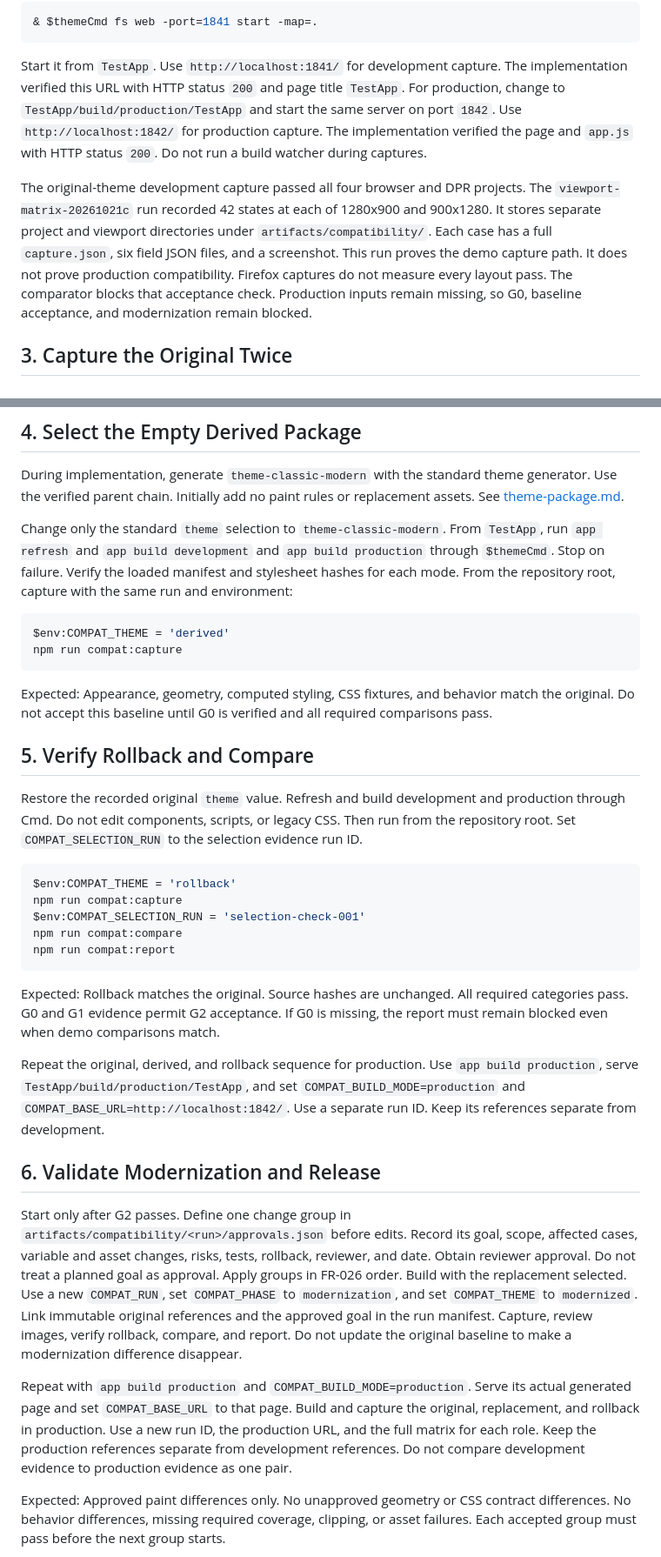
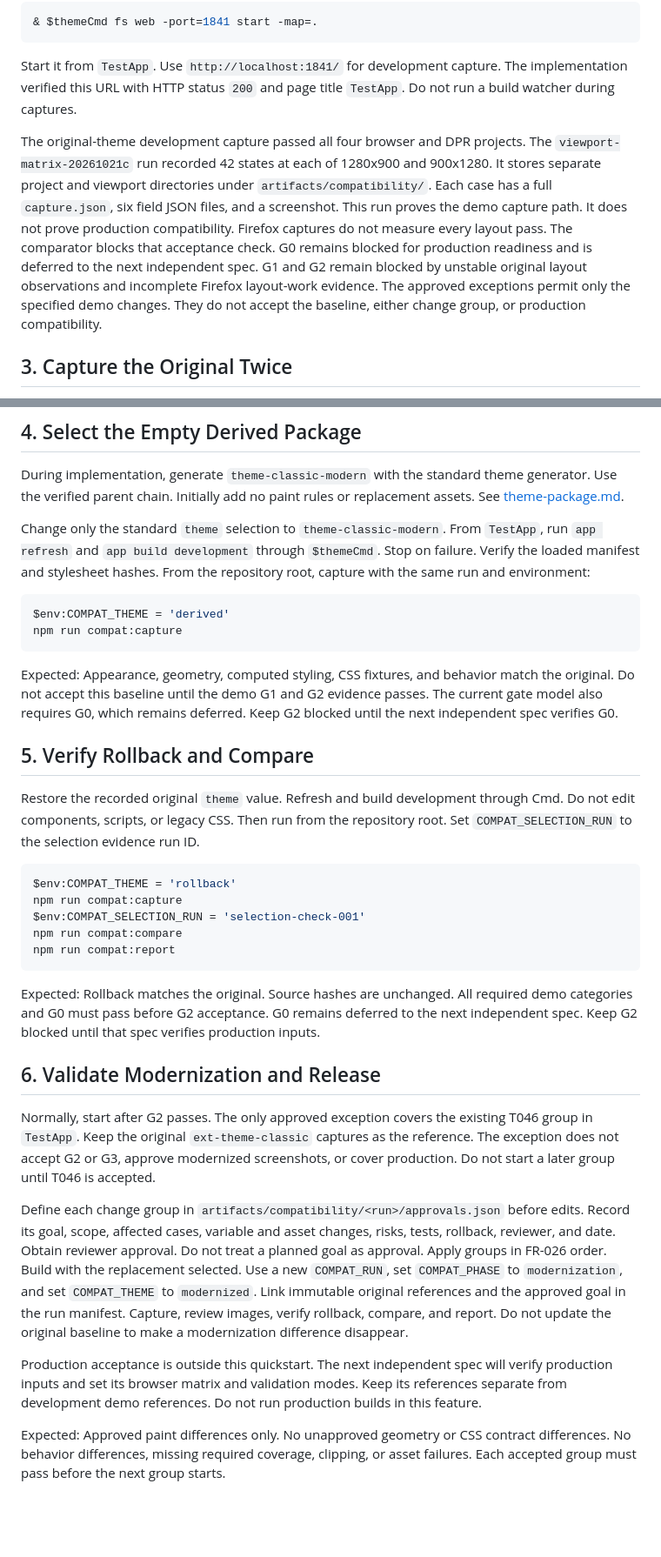
Before and after one commit to ViachaslauStrelnikau/extjs7-classic-theme-upgrade, a Markdown page: specs/001-modernize-classic-theme/quickstart.md, 2 parts joined by grey strips. Shown at 87% size. GitHub-like rendering; blank space fills up the shorter version.

Commit message:
T059: Remove production builds from quickstart

````diff
--- a/specs/001-modernize-classic-theme/quickstart.md
+++ b/specs/001-modernize-classic-theme/quickstart.md
@@ -81,9 +86,6 @@ The local Cmd build template documents the `fs web` form:
 
 Start it from `TestApp`. Use `http://localhost:1841/` for development capture.
 The implementation verified this URL with HTTP status `200` and page title `TestApp`.
-For production, change to `TestApp/build/production/TestApp` and start the same server on port `1842`.
-Use `http://localhost:1842/` for production capture.
-The implementation verified the page and `app.js` with HTTP status `200`.
 Do not run a build watcher during captures.
 
 The original-theme development capture passed all four browser and DPR projects.
@@ -92,7 +94,10 @@ It stores separate project and viewport directories under `artifacts/compatibili
 Each case has a full `capture.json`, six field JSON files, and a screenshot.
 This run proves the demo capture path. It does not prove production compatibility.
 Firefox captures do not measure every layout pass. The comparator blocks that acceptance check.
-Production inputs remain missing, so G0, baseline acceptance, and modernization remain blocked.
+G0 remains blocked for production readiness and is deferred to the next independent spec.
+G1 and G2 remain blocked by unstable original layout observations and incomplete Firefox
+layout-work evidence. The approved exceptions permit only the specified demo changes. They do not
+accept the baseline, either change group, or production compatibility.
 
 ## 3. Capture the Original Twice
 
@@ -128,8 +133,8 @@ Use the verified parent chain. Initially add no paint rules or replacement asset
 See [theme-package.md](contracts/theme-package.md).
 
 Change only the standard `theme` selection to `theme-classic-modern`.
-From `TestApp`, run `app refresh` and `app build development` and `app build production` through
-`$themeCmd`. Stop on failure. Verify the loaded manifest and stylesheet hashes for each mode.
+From `TestApp`, run `app refresh` and `app build development` through `$themeCmd`.
+Stop on failure. Verify the loaded manifest and stylesheet hashes.
 From the repository root, capture with the same run and environment:
 
 ```powershell
@@ -138,12 +143,13 @@ npm run compat:capture
 ```
 
 Expected: Appearance, geometry, computed styling, CSS fixtures, and behavior match the original.
-Do not accept this baseline until G0 is verified and all required comparisons pass.
+Do not accept this baseline until the demo G1 and G2 evidence passes. The current gate model also
+requires G0, which remains deferred. Keep G2 blocked until the next independent spec verifies G0.
 
 ## 5. Verify Rollback and Compare
 
 Restore the recorded original `theme` value.
-Refresh and build development and production through Cmd. Do not edit components, scripts, or legacy CSS.
+Refresh and build development through Cmd. Do not edit components, scripts, or legacy CSS.
 Then run from the repository root. Set `COMPAT_SELECTION_RUN` to the selection evidence run ID.
 
 ```powershell
@@ -155,17 +161,17 @@ npm run compat:report
 ```
 
 Expected: Rollback matches the original. Source hashes are unchanged.
-All required categories pass. G0 and G1 evidence permit G2 acceptance.
-If G0 is missing, the report must remain blocked even when demo comparisons match.
-
-Repeat the original, derived, and rollback sequence for production.
-Use `app build production`, serve `TestApp/build/production/TestApp`, and set
-`COMPAT_BUILD_MODE=production` and `COMPAT_BASE_URL=http://localhost:1842/`.
-Use a separate run ID. Keep its references separate from development.
+All required demo categories and G0 must pass before G2 acceptance. G0 remains deferred to the next
+independent spec. Keep G2 blocked until that spec verifies production inputs.
 
 ## 6. Validate Modernization and Release
 
-Start only after G2 passes. Define one change group in
+Normally, start after G2 passes. The only approved exception covers the existing T046 group
+in `TestApp`. Keep the original `ext-theme-classic` captures as the reference. The exception
+does not accept G2 or G3, approve modernized screenshots, or cover production. Do not start a
+later group until T046 is accepted.
+
+Define each change group in
 `artifacts/compatibility/<run>/approvals.json` before edits. Record its goal, scope, affected cases,
 variable and asset changes, risks, tests, rollback, reviewer, and date. Obtain reviewer approval.
 Do not treat a planned goal as approval.
@@ -175,12 +181,9 @@ Link immutable original references and the approved goal in the run manifest.
 Capture, review images, verify rollback, compare, and report.
 Do not update the original baseline to make a modernization difference disappear.
 
-Repeat with `app build production` and `COMPAT_BUILD_MODE=production`.
-Serve its actual generated page and set `COMPAT_BASE_URL` to that page.
-Build and capture the original, replacement, and rollback in production.
-Use a new run ID, the production URL, and the full matrix for each role.
-Keep the production references separate from development references.
-Do not compare development evidence to production evidence as one pair.
+Production acceptance is outside this quickstart. The next independent spec will verify production
+inputs and set its browser matrix and validation modes. Keep its references separate from
+development demo references. Do not run production builds in this feature.
 
 Expected: Approved paint differences only. No unapproved geometry or CSS contract differences.
 No behavior differences, missing required coverage, clipping, or asset failures.
````
Also changed, not shown: other parts of specs/001-modernize-classic-theme/quickstart.md (+14 -9 lines), specs/001-modernize-classic-theme/tasks.md (+1 -1 lines).
